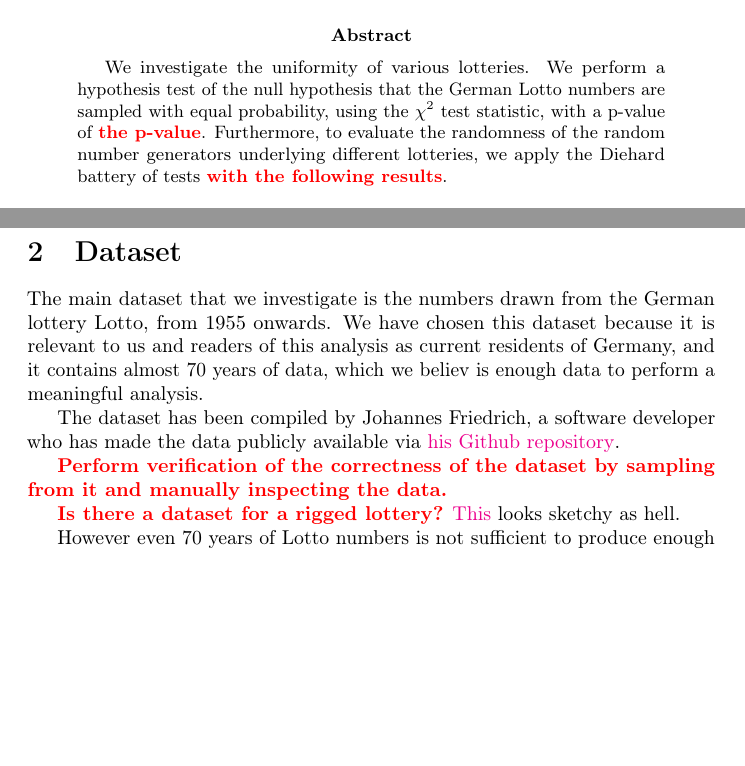
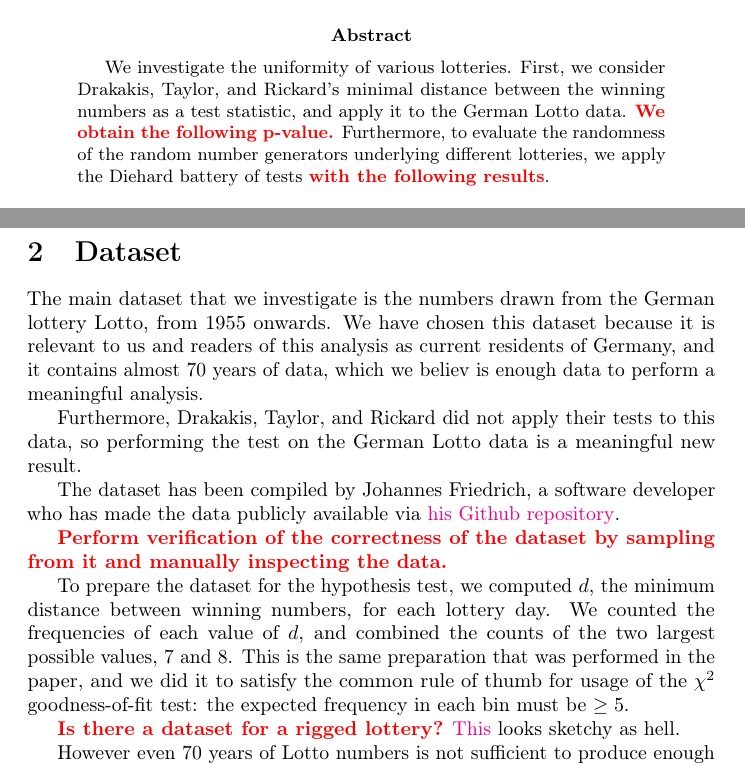
Before and after one commit to mihoracek/data_literacy_project, a LaTeX paper (tex/ProjectReport.tex, which reads tex/dataset.tex): two parts of pages 1 and 2 of 4, joined at a grey line, cut so that both start at the same text, the shorter picture padded with empty space. Compiled offline with pdfLaTeX; a LaTeX package or settings file that is missing is left out.

Commit message:
Modified abstract and dataset description based on the methodology of the minimum distance test

```diff
--- a/tex/ProjectReport.tex
+++ b/tex/ProjectReport.tex
@@ -55,8 +55,8 @@
 
 \begin{abstract}
     We investigate the uniformity of various lotteries.
-    We perform a hypothesis test of the null hypothesis that the German Lotto numbers are sampled with equal probability,
-    using the $\chi^2$ test statistic, with a p-value of \todo{the p-value}.
+    First, we consider Drakakis, Taylor, and Rickard's minimal distance between the winning numbers
+    as a test statistic, and apply it to the German Lotto data. \todo{We obtain the following p-value.}
     Furthermore, to evaluate the randomness of the random number generators underlying different lotteries,
     we apply the Diehard battery of tests \todo{with the following results}.
 \end{abstract}
--- a/tex/dataset.tex
+++ b/tex/dataset.tex
@@ -1,12 +1,21 @@
 The main dataset that we investigate is the numbers drawn from the German lottery Lotto, from 1955 onwards.
 We have chosen this dataset because it is relevant to us and readers of this analysis as current residents of Germany,
 and it contains almost 70 years of data, which we believ is enough data to perform a meaningful analysis.
+
+Furthermore, Drakakis, Taylor, and Rickard did not apply their tests to this data, so
+performing the test on the German Lotto data is a meaningful new result.
 
 The dataset has been compiled by Johannes Friedrich,
 a software developer who has made the data publicly available via
 \href{https://github.com/JohannesFriedrich/LottoNumberArchive}{his Github repository}.
 
 \todo{Perform verification of the correctness of the dataset by sampling from it and manually inspecting the data.}
+
+To prepare the dataset for the hypothesis test, we computed $d$, the minimum distance between winning numbers, for each
+lottery day. We counted the frequencies of each value of $d$, and combined the counts of the
+two largest possible values, $7$ and $8$. This is the same preparation that was performed in the paper,
+and we did it to satisfy the common rule of thumb for usage of the
+$\chi^2$ goodness-of-fit test: the expected frequency in each bin must be $\geq 5$.
 
 % The chief component of our dataset is formed by numbers drawn in German lottery Lotto from 1955 onwards. We have focused on these dataset because of geographical locality
 % and historical depth of 70 years. Since its beginning, the rules have undergone slight changes, such as the introduction of "super numbers" in December
```
Also changed, not shown: tex/ProjectReport.pdf.
